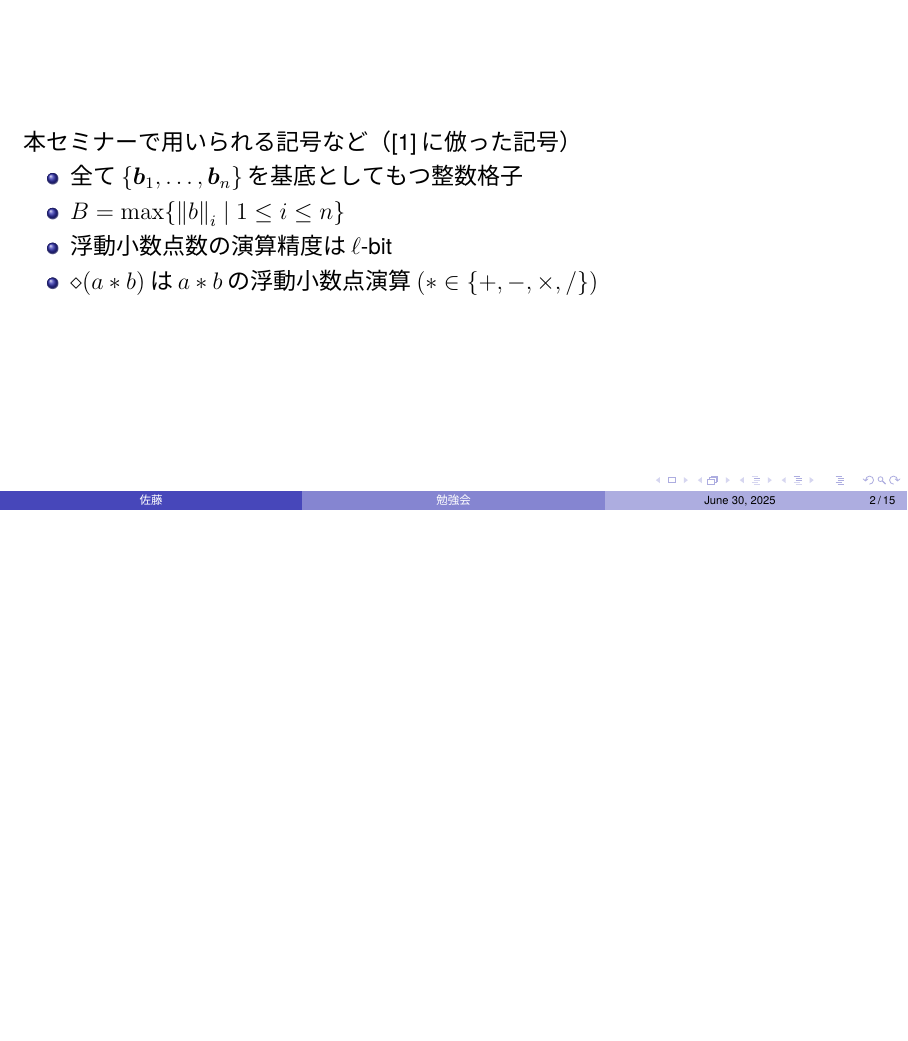
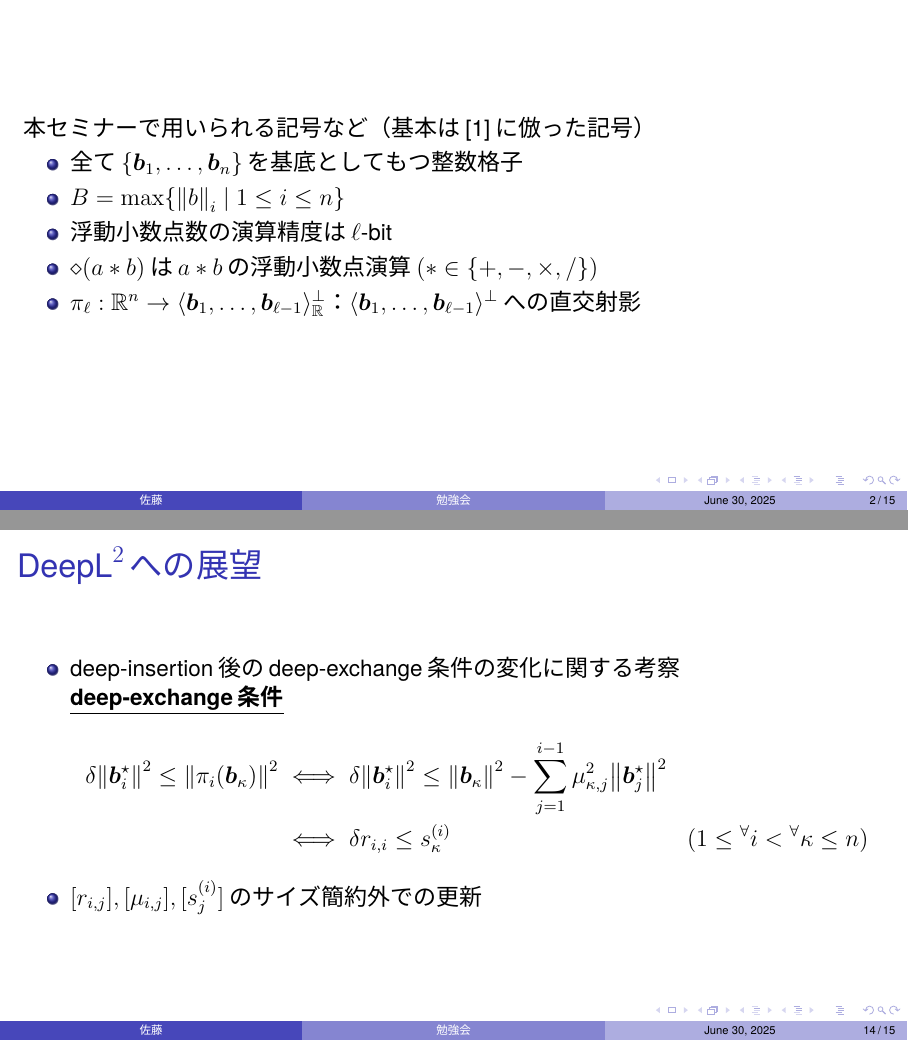
Before and after one commit to satoshin-des/LatticeReduceSeminorTeX, LaTeX slides (Main.tex): page 2 of 15 before the commit and pages 2 and 14 of 15 after it, the two joined at a grey line, the shorter picture padded with empty space. The pictures show the PDF file Main.pdf that the author committed with the source.

Commit message:
スライド概ね完成

```diff
--- a/Main.tex
+++ b/Main.tex
@@ -71,12 +71,13 @@
 \maketitle
 
 \begin{frame}
-    本セミナーで用いられる記号など（\cite{NS05}に倣った記号）
+    本セミナーで用いられる記号など（基本は\cite{NS05}に倣った記号）
     \begin{itemize}
         \item 全て$\{\bm{b}_1,\ldots,\bm{b}_n\}$を基底としてもつ整数格子
         \item $B=\max\{\norm{b}_i~|~1\le i\le n\}$
         \item 浮動小数点数の演算精度は$\ell$-bit
         \item $\diamond(a*b)$は$a*b$の浮動小数点演算$(*\in\{+, -, \times, /\})$
+        \item $\pi_\ell:\mathbb{R}^n\to \langle\bm{b}_1,\ldots,\bm{b}_{\ell-1}\rangle_\mathbb{R}^\perp$：$\langle\bm{b}_1,\ldots,\bm{b}_{\ell-1}\rangle^\perp$への直交射影
     \end{itemize}
 \end{frame}
 
@@ -98,7 +99,7 @@
     \[
     r_{i, j}=\langle \bm{b}_i, \bm{b}_j\rangle-\sum_{k=1}^{j-1}\mu_{j, k}r_{i, k},~\mu_{i, j}=\frac{r_{i, j}}{r_{j, j}}\quad(i\ge j)
     \]
-    という公式で計算可能な形で情報を持つ\\
+    という公式で計算可能な形で情報を持つ$~(r_{i, i}=\norm{\bm{b}_i^\star}^2, r_{i, j}=\langle\bm{b}_i, \bm{b}_j^\star\rangle=\mu_{i, j}\norm{\bm{b}_j^\star}^2)$\\
     $\quad\quad\rightsquigarrow$精度が改善される
     \begin{itemize}
         \item 内積はGram行列から得られる（fpa）である必要なし
@@ -256,7 +257,15 @@ $\bm{b}_n$が$\{\bm{b}_1,\ldots,\bm{b}_n\}$に対して簡約パラメタ$\eta$
 \end{frame}
 
 \begin{frame}{$\text{DeepL}^2$への展望}
-
+\begin{itemize}
+    \item deep-insertion後のdeep-exchange条件の変化に関する考察\\
+    \underline{\textbf{deep-exchange条件}}
+    \begin{align*}
+        \delta \norm{\bm{b}_i^\star}^2\le \norm{\pi_i(\bm{b}_\kappa)}^2&\iff \delta \norm{\bm{b}_i^\star}^2\le \norm{\bm{b}_{\kappa}}^2-\sum_{j=1}^{i-1}\mu_{\kappa, j}^2\norm{\bm{b}_j^\star}^2&\\
+        &\iff \delta r_{i, i}\le s_\kappa^{(i)}&(1\le {}^\forall i<{}^\forall\kappa\le n)
+    \end{align*}
+    \item $[r_{i, j}], [\mu_{i, j}], [s_j^{(i)}]$のサイズ簡約外での更新
+\end{itemize}
 \end{frame}
 
 \begin{frame}[allowframebreaks]{参考文献}
```
Also changed, not shown: Main.pdf, Main.tex (8 more changed lines).
